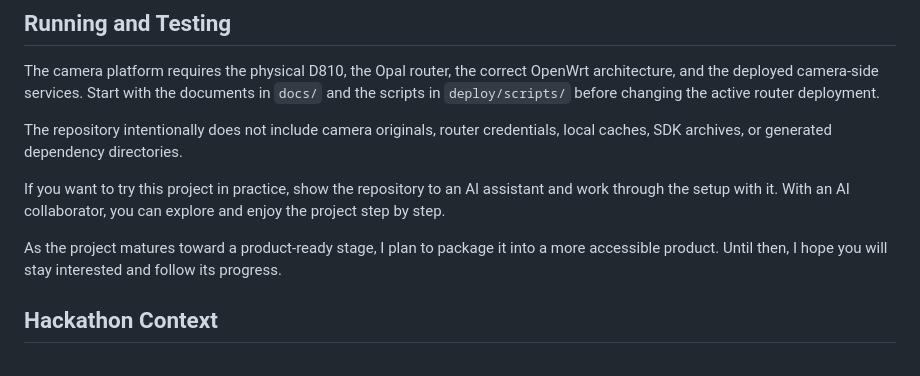
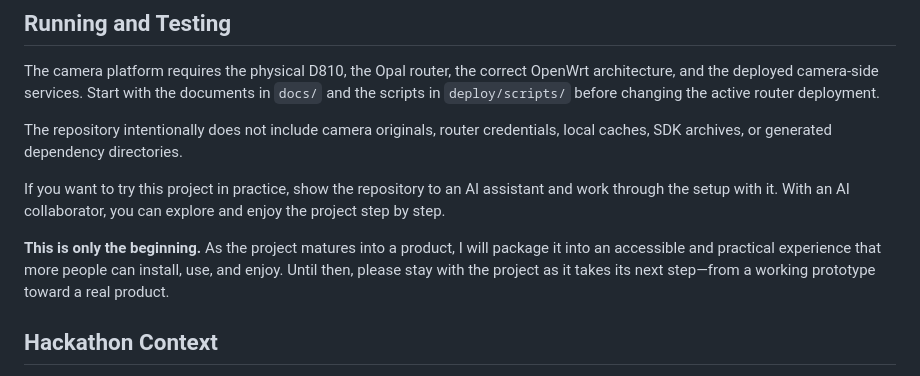
Before and after one commit to junsu2313/Legacy-DSLR-Remote-Control, a Markdown page: README.md, the part around the change. Drawn GitHub-style.

Commit message:
docs: strengthen product vision statement

```diff
--- a/README.md
+++ b/README.md
@@ -104,7 +104,7 @@ The repository intentionally does not include camera originals, router credentia
 
 If you want to try this project in practice, show the repository to an AI assistant and work through the setup with it. With an AI collaborator, you can explore and enjoy the project step by step.
 
-As the project matures toward a product-ready stage, I plan to package it into a more accessible product. Until then, I hope you will stay interested and follow its progress.
+**This is only the beginning.** As the project matures into a product, I will package it into an accessible and practical experience that more people can install, use, and enjoy. Until then, please stay with the project as it takes its next step—from a working prototype toward a real product.
 
 ## Hackathon Context
 
```
